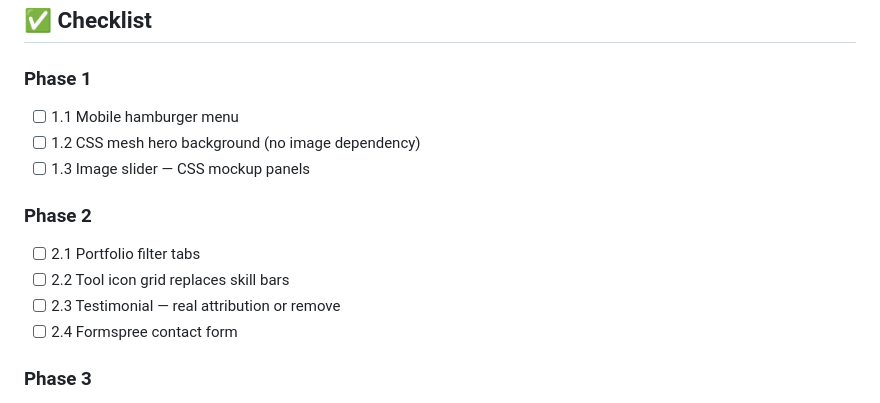
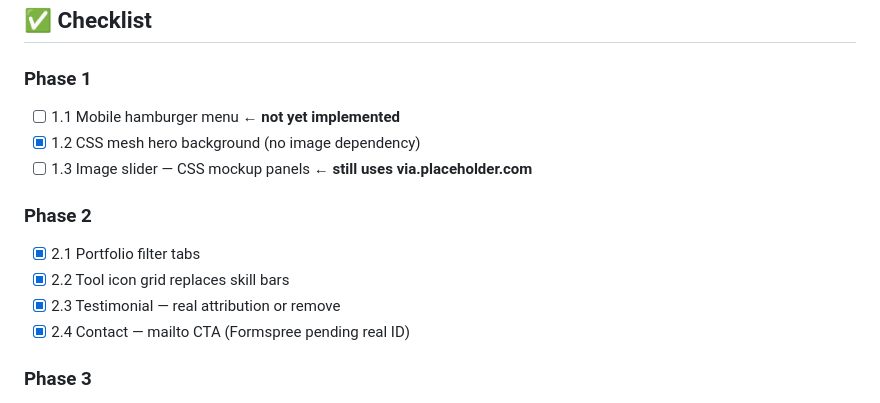
Before and after one commit to jiansuphd/portfolio, a Markdown page: 00_meta/Work Plan.md, the part around the change. Rendered like a GitHub page.

Commit message:
docs(meta): update Work Plan checklist — audit Phase 1/2 actual status

```diff
--- a/00_meta/Work Plan.md
+++ b/00_meta/Work Plan.md
@@ -114,15 +114,15 @@
 ## ✅ Checklist
 
 ### Phase 1
-- [ ] 1.1 Mobile hamburger menu
-- [ ] 1.2 CSS mesh hero background (no image dependency)
-- [ ] 1.3 Image slider — CSS mockup panels
+- [ ] 1.1 Mobile hamburger menu ← **not yet implemented**
+- [x] 1.2 CSS mesh hero background (no image dependency)
+- [ ] 1.3 Image slider — CSS mockup panels ← **still uses via.placeholder.com**
 
 ### Phase 2
-- [ ] 2.1 Portfolio filter tabs
-- [ ] 2.2 Tool icon grid replaces skill bars
-- [ ] 2.3 Testimonial — real attribution or remove
-- [ ] 2.4 Formspree contact form
+- [x] 2.1 Portfolio filter tabs
+- [x] 2.2 Tool icon grid replaces skill bars
+- [x] 2.3 Testimonial — real attribution or remove
+- [x] 2.4 Contact — mailto CTA (Formspree pending real ID)
 
 ### Phase 3
 - [ ] 3.1 Accessibility: aria-labels, keyboard slider, aria-current
```
